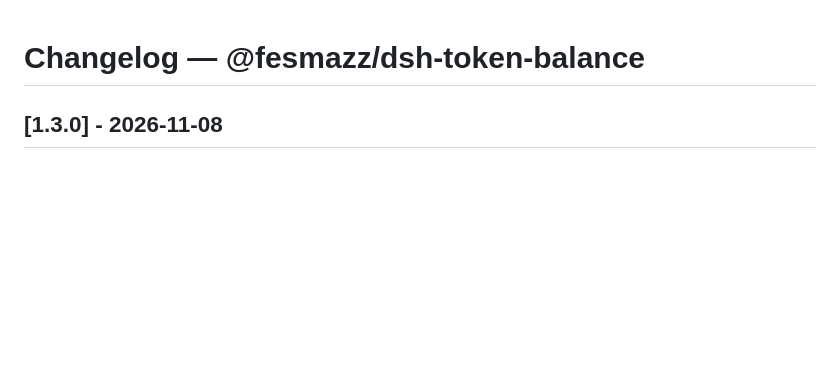
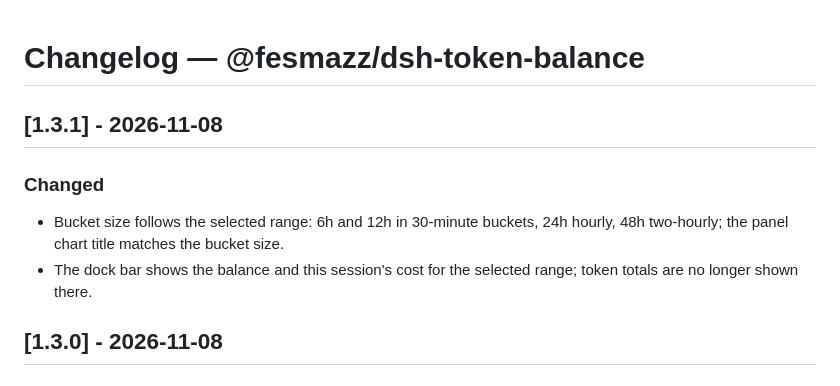
Before and after one commit to fesmazz/dshmazz-plugins, a Markdown page: plugins/dsh-token-balance/CHANGELOG.md, the part around the change. Rendered like a GitHub page; blank space fills up the shorter version.

```diff
--- a/plugins/dsh-token-balance/CHANGELOG.md
+++ b/plugins/dsh-token-balance/CHANGELOG.md
@@ -1,4 +1,12 @@
 # Changelog — @fesmazz/dsh-token-balance
+
+## [1.3.1] - 2026-11-08
+
+### Changed
+- Bucket size follows the selected range: 6h and 12h in 30-minute buckets, 24h
+  hourly, 48h two-hourly; the panel chart title matches the bucket size.
+- The dock bar shows the balance and this session's cost for the selected range;
+  token totals are no longer shown there.
 
 ## [1.3.0] - 2026-11-08
 
```
Also changed, not shown: CHANGELOG.md (+7 -0 lines), docs/token-balance.md (+11 -7 lines), docs/concepts/v11-dock-6h.png, docs/concepts/v11-dock-hover.png, 5 other files.
